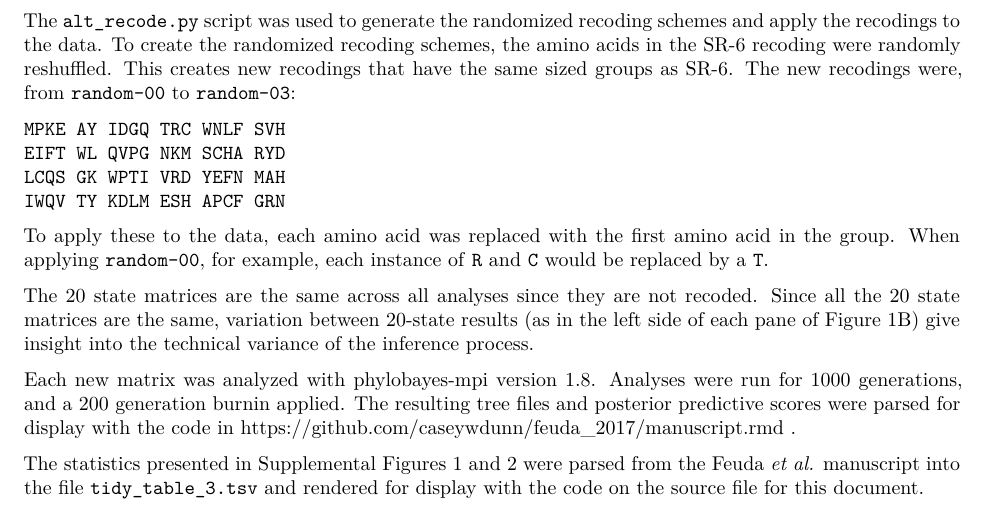
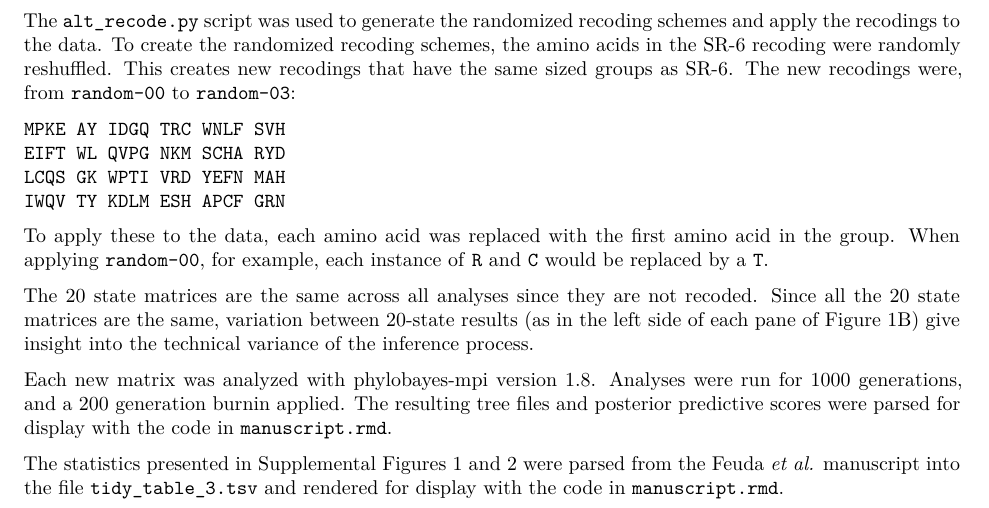
Before and after one commit to caseywdunn/feuda_2017, an R Markdown document (manuscript.rmd): part of page 5 of 8, cut so that both start at the same text. Rendered offline with R 4.5, knitr and Pandoc, then LaTeX, with nearby package versions; both versions are drawn in the output format of the newer one; some code elsewhere in the file could not run offline.

Commit message:
removed link

```diff
--- a/manuscript.rmd
+++ b/manuscript.rmd
@@ -2,9 +2,9 @@
 bibliography: manuscript.bib
 csl: current-biology.csl
 output:
-  github_document: default
   pdf_document:
     latex_engine: xelatex
+  github_document: default
   word_document: default
 ---
 
@@ -589,9 +589,9 @@ To apply these to the data, each amino acid was replaced with the first amino ac
 
 The 20 state matrices are the same across all analyses since they are not recoded. Since all the 20 state matrices are the same, variation between 20-state results (as in the left side of each pane of Figure 1B) give insight into the technical variance of the inference process.
 
-Each new matrix was analyzed with phylobayes-mpi version 1.8. Analyses were run for 1000 generations, and a `r burnin` generation burnin applied. The resulting tree files and posterior predictive scores were parsed for display with the code in https://github.com/caseywdunn/feuda_2017/manuscript.rmd .
+Each new matrix was analyzed with phylobayes-mpi version 1.8. Analyses were run for 1000 generations, and a `r burnin` generation burnin applied. The resulting tree files and posterior predictive scores were parsed for display with the code in `manuscript.rmd`.
 
-The statistics presented in Supplemental Figures 1 and 2 were parsed from the Feuda *et al.* manuscript into the file `tidy_table_3.tsv` and rendered for display with the code on the source file for this document.
+The statistics presented in Supplemental Figures 1 and 2 were parsed from the Feuda *et al.* manuscript into the file `tidy_table_3.tsv` and rendered for display with the code in `manuscript.rmd`.
 
 \pagebreak
 
```
Also changed, not shown: manuscript.md.
